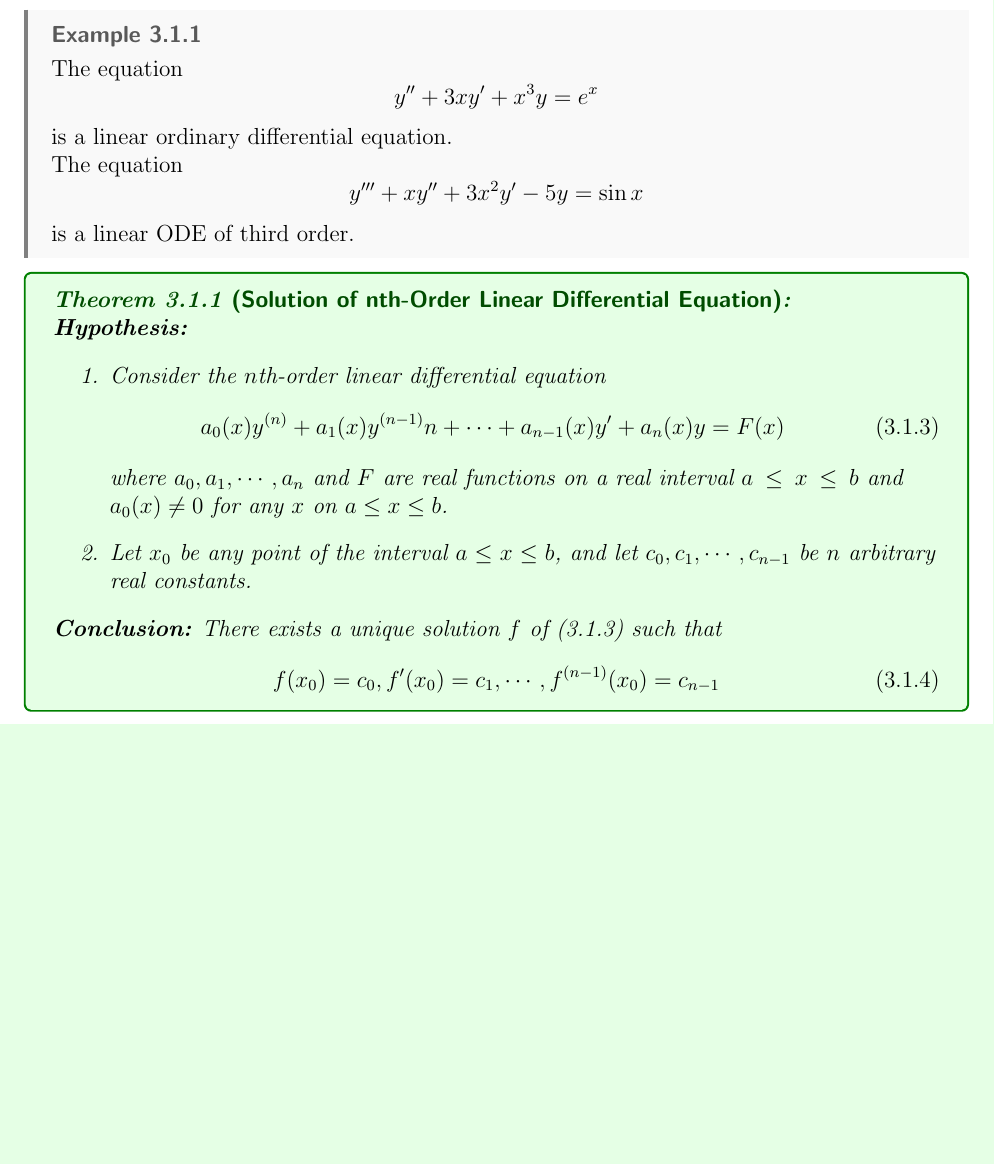
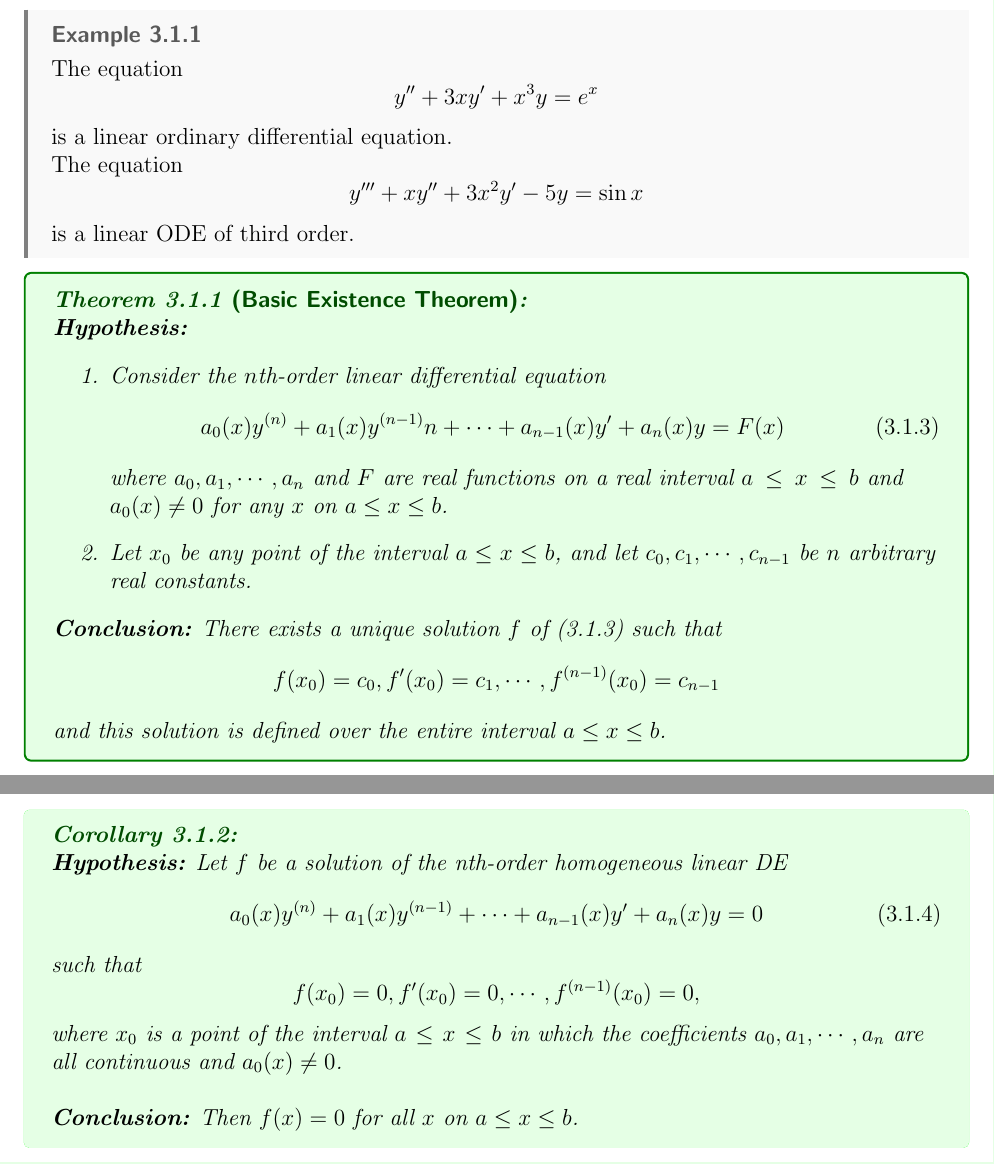
Before and after one commit to Turja-Roy/ETE-Books-and-Notes, a LaTeX document (11/MATH-183/Notes/ODE.tex, which reads 11/MATH-183/Notes/preamble.tex, 11/MATH-183/Notes/sections/3-Explicit_Methods_of_Solving_Higher-Order_Linear_DE.tex): part of page 34 of 34 before the commit and two parts of pages 34 and 35 of 35 after it, the two joined at a grey line, cut so that both start at the same text, the shorter picture padded with empty space. Compiled offline with pdfLaTeX.

Commit message:
Update 2023-05-05 02:10

```diff
--- a/11/MATH-183/Notes/preamble.tex
+++ b/11/MATH-183/Notes/preamble.tex
@@ -72,22 +72,23 @@
 %%%%%%%%%%%%%%%
 %  Corollary  %
 %%%%%%%%%%%%%%%
-% \tcbuselibrary{theorems,skins}
-% \newtcbtheorem[use counter from=theorem]{corollary}{Corollary}%
-% {
-%     theorem style=definition,
-%     enhanced,
-%     colframe=geen,
-%     boxrule=1pt,
-%     titlerule=0mm,
-%     toptitle=1mm,
-%     bottomtitle=1mm,
-%     fonttitle=\bfseries,
-%     % fontupper=\normalsize,
-%     coltitle=cyan!50!black,
-%     colbacktitle=cyan!15!white,
-%     colback=gray!10,
-% }{corl}
+\tcbuselibrary{theorems,skins}
+\newtcbtheorem[use counter from=theorem]{corollary}{Corollary}%
+{
+    theorem style=plain,
+    enhanced,
+    colframe=green,
+    boxrule=0pt,
+    titlerule=0mm,
+    toptitle=1mm,
+    bottomtitle=1mm,
+    fonttitle=\bfseries,
+    fontupper=\mdseries\itshape,
+    coltitle=green!30!black,
+    colbacktitle=cyan!15!white,
+    colback=green!10,
+    description font=\bfseries\sffamily
+}{corl}
 
 
 %%%%%%%%%%%%%
--- a/11/MATH-183/Notes/sections/3-Explicit_Methods_of_Solving_Higher-Order_Linear_DE.tex
+++ b/11/MATH-183/Notes/sections/3-Explicit_Methods_of_Solving_Higher-Order_Linear_DE.tex
@@ -37,7 +37,7 @@
     \] is a linear ODE of third order.
 \end{example}
 
-\begin{theorem}{Solution of nth-Order Linear Differential Equation}{}
+\begin{theorem}{Basic Existence Theorem}{}
     \\\textbf{Hypothesis:}
     \begin{enumerate}
         \item Consider the $n$th-order linear differential equation
@@ -47,8 +47,19 @@
         where $a_0, a_1, \cdots, a_n$ and $F$ are real functions on a real interval $a \le x \le b$ and $a_0(x) \neq 0$ for any  $x$ on $a \le x \le b$.
         \item Let $x_0$ be any point of the interval $a \le x \le b$, and let $c_0, c_1, \cdots, c_{n-1}$ be $n$ arbitrary real constants.
     \end{enumerate}
-    \textbf{Conclusion:} There exists a unique solution $f$ of (3.1.3) such that
+    \textbf{Conclusion:} There exists a unique solution $f$ of (3.1.3) such that \[
+        f(x_0) = c_0, f'(x_0) = c_1, \cdots, f^{(n-1)}(x_0) = c_{n-1}
+    \]
+    and this solution is defined over the entire interval $a \le x \le b$.
+\end{theorem}
+
+\begin{corollary}{}{}
+    \\\textbf{Hypothesis:} Let $f$ be a solution of the nth-order homogeneous linear DE
     \begin{equation}
-        f(x_0) = c_0, f'(x_0) = c_1, \cdots, f^{(n-1)}(x_0) = c_{n-1}
+        a_0(x)y^{(n)} + a_1(x)y^{(n-1)} + \cdots + a_{n-1}(x)y' + a_n(x)y = 0
     \end{equation}
-\end{theorem}
+    such that \[
+        f(x_0)=0, f'(x_0)=0, \cdots, f^{(n-1)}(x_0)=0,
+    \] where $x_0$ is a point of the interval $a \le x \le b$ in which the coefficients $a_0, a_1, \cdots, a_n$ are all continuous and $a_0(x) \neq 0$. \\~\\
+    \textbf{Conclusion:} Then $f(x)=0$ for all $x$ on $a \le x \le b$.
+\end{corollary}
```
Also changed, not shown: 11/MATH-183/Notes/ODE.pdf.
